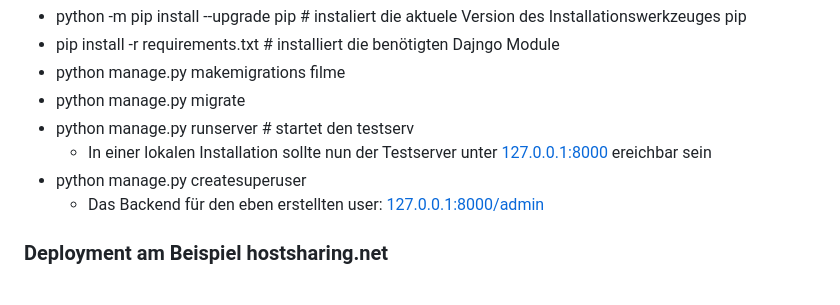
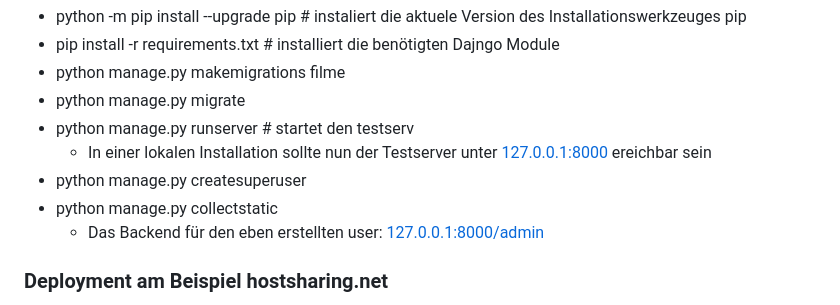
Before and after one commit to chengler/kinowebsite, a Markdown page: README.md, the part around the change. Drawn GitHub-style.

```diff
--- a/README.md
+++ b/README.md
@@ -81,6 +81,7 @@ in der Shell im `Hauptverzeichnis` werden nun folgende Befehle abgesetzt
 - python manage.py runserver # startet den testserv
     - In einer lokalen Installation sollte nun der Testserver unter [127.0.0.1:8000](http://127.0.0.1:8000/) ereichbar sein
 - python manage.py createsuperuser
+- python manage.py collectstatic
     - Das Backend für den eben erstellten user: [127.0.0.1:8000/admin](http://127.0.0.1:8000/admin)
 
 ### Deployment am Beispiel hostsharing.net
```
